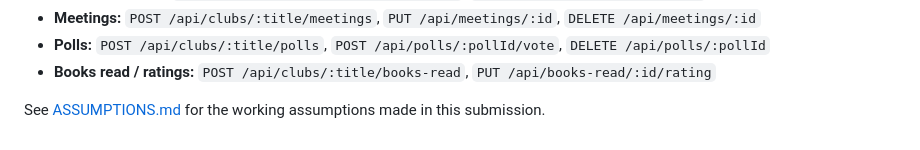
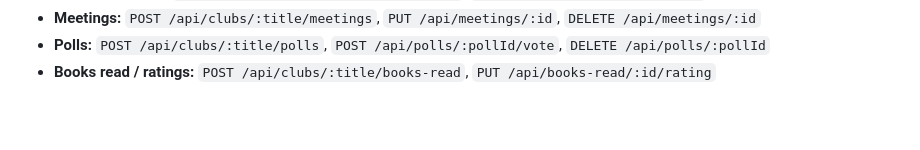
Before and after one commit to RoeeLanger/WebCourseProject, a Markdown page: Part3/README.md, the part around the change. Drawn GitHub-style; blank space fills up the shorter version.

```diff
--- a/Part3/README.md
+++ b/Part3/README.md
@@ -117,5 +117,3 @@ directly so they work without JavaScript; client JS progressively enhances them
 - **Meetings:** `POST /api/clubs/:title/meetings`, `PUT /api/meetings/:id`, `DELETE /api/meetings/:id`
 - **Polls:** `POST /api/clubs/:title/polls`, `POST /api/polls/:pollId/vote`, `DELETE /api/polls/:pollId`
 - **Books read / ratings:** `POST /api/clubs/:title/books-read`, `PUT /api/books-read/:id/rating`
-
-See [ASSUMPTIONS.md](ASSUMPTIONS.md) for the working assumptions made in this submission.
```
